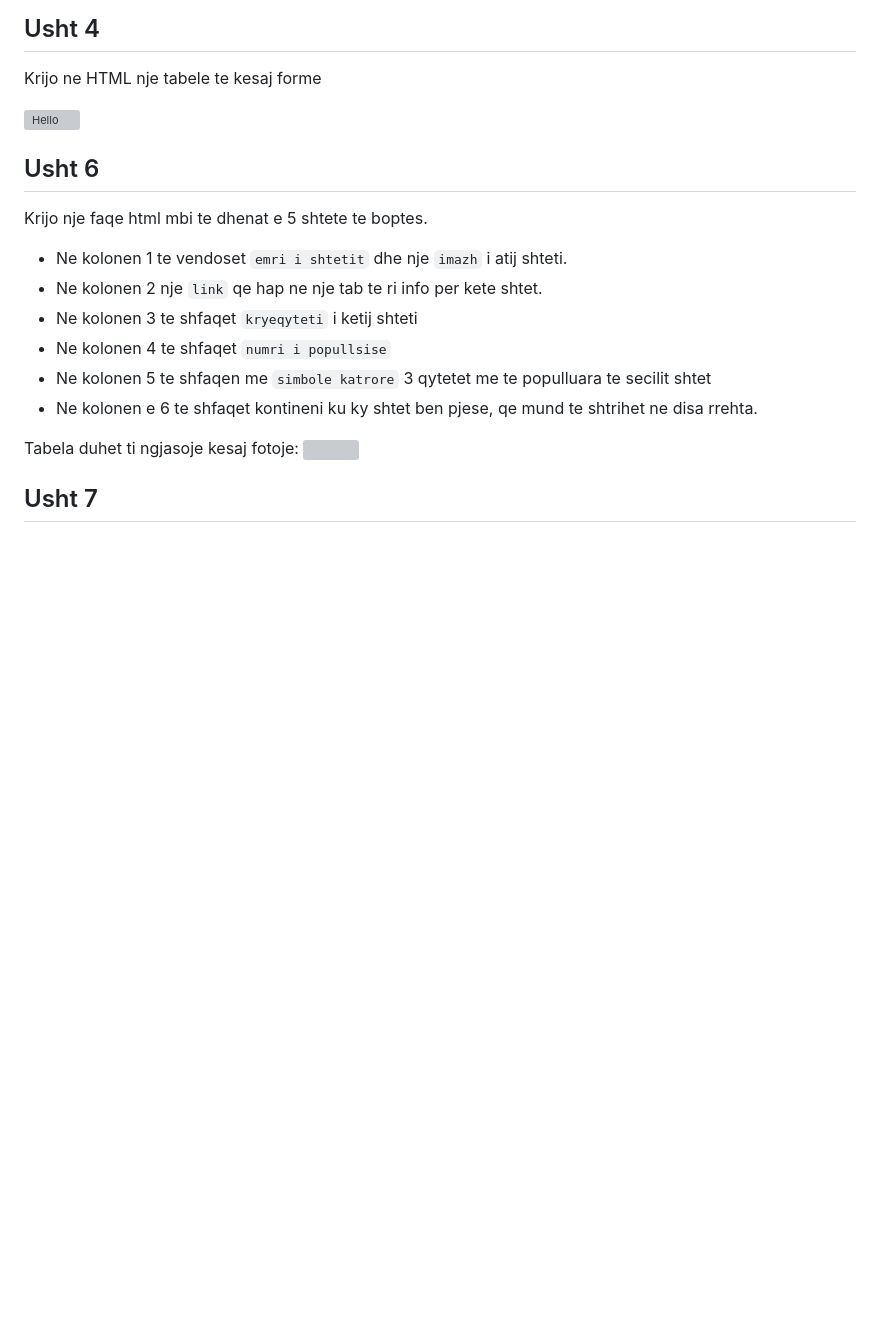
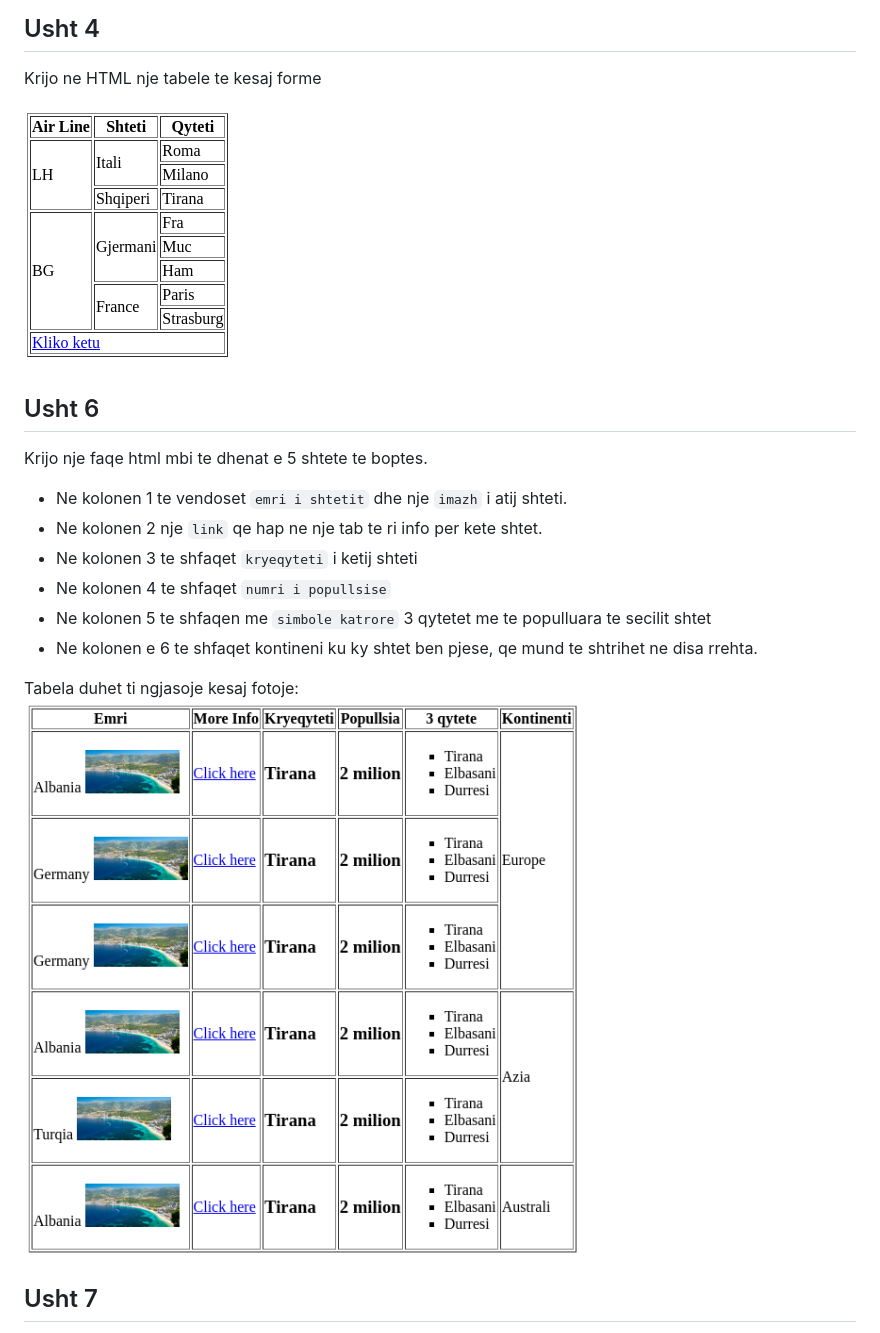
Before and after one commit to ArberTu474/Sisteme-Multimediale, a Markdown page: Ushtrime/ushtrime.md, the part around one of its changes. Drawn GitHub-style; blank space fills up the shorter version; grey boxes are pictures that could not be loaded.

Commit message:
Fix image paths in Ushtrime markdown file for proper rendering

```diff
--- a/Ushtrime/ushtrime.md
+++ b/Ushtrime/ushtrime.md
@@ -35,7 +35,7 @@ Krijoni nje faqe HTML titulli i te ciles eshte `REFERENCA` e cila jep nje pershk
 
 Krijo ne HTML nje tabele te kesaj forme
 
-![Hello](/img/table.png)
+![Hello](img/table.png)
 
 ## Usht 6
 
@@ -49,7 +49,7 @@ Krijo nje faqe html mbi te dhenat e 5 shtete te boptes.
 - Ne kolonen e 6 te shfaqet kontineni ku ky shtet ben pjese, qe mund te shtrihet ne disa rrehta.
 
 Tabela duhet ti ngjasoje kesaj fotoje:
-![](/img/table3.png)
+![](img/table3.png)
 
 ## Usht 7
 
```
Also changed, not shown: other parts of Ushtrime/ushtrime.md (+1 -1 lines).
